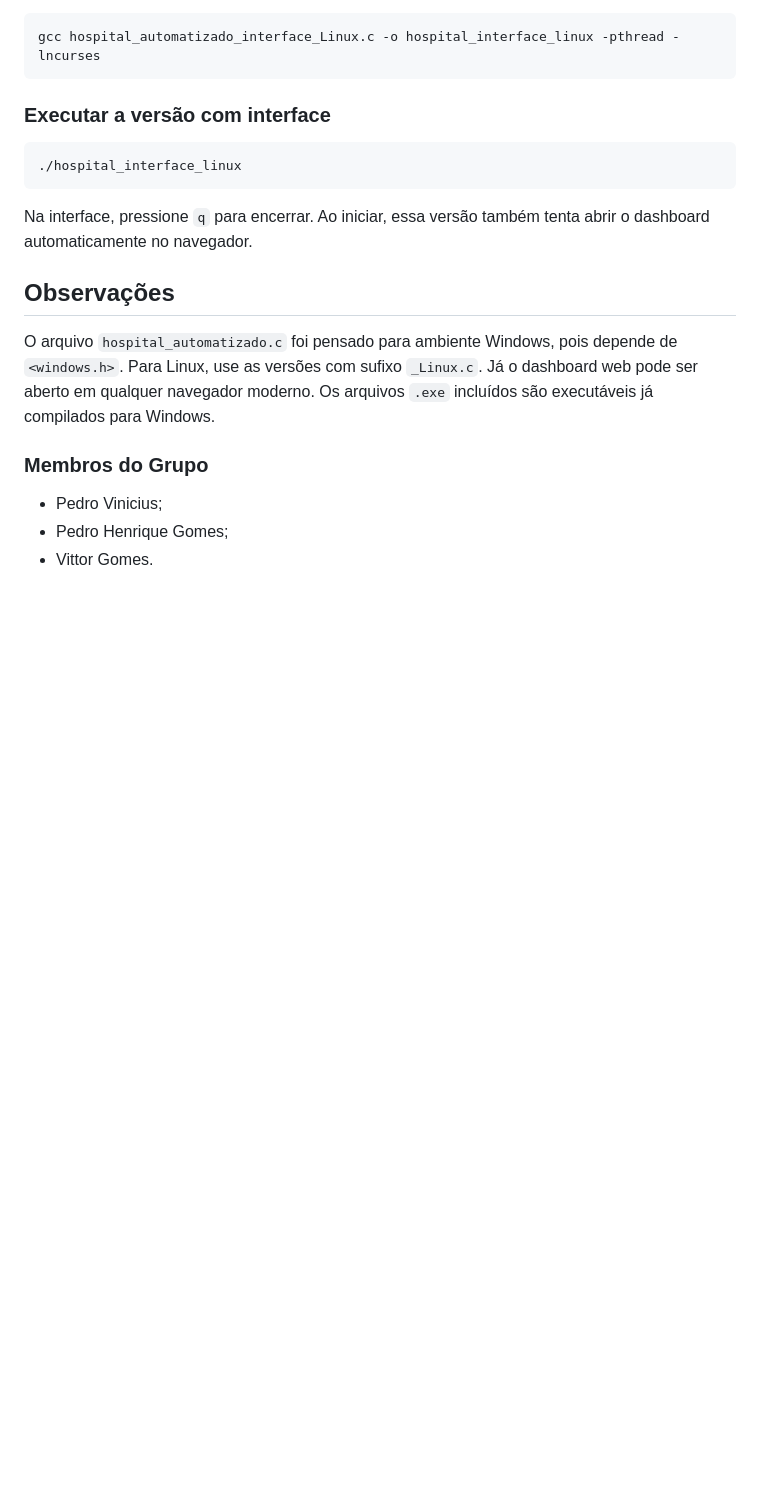
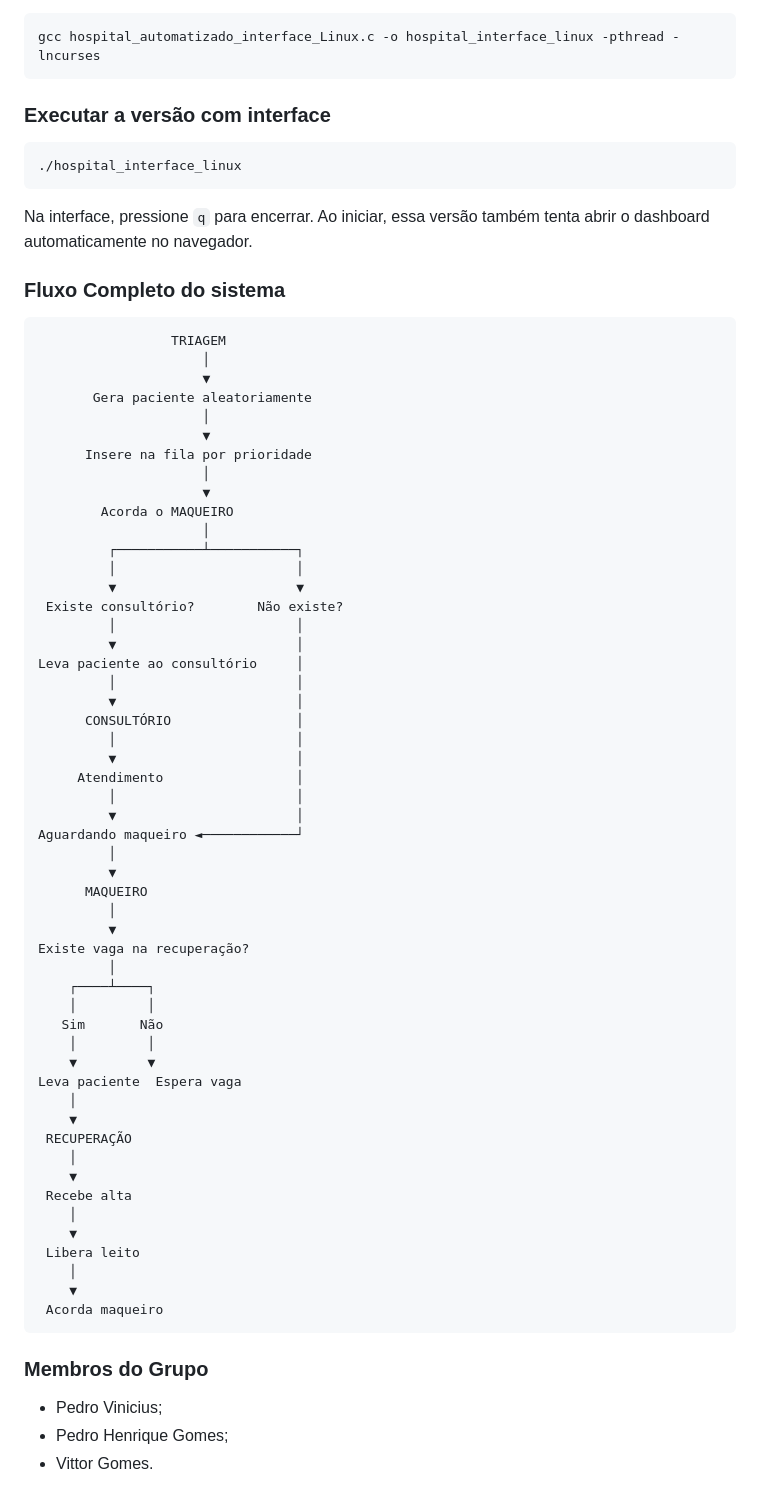
Before and after one commit to Pedrov24/Hospital-Automatizado-C, a Markdown page: README.md, the part around the change. Rendered like a GitHub page; blank space fills up the shorter version.

Commit message:
Enhance README with system flowchart and members
Added a flowchart for the system process and updated group member list.

````diff
--- a/README.md
+++ b/README.md
@@ -126,9 +126,62 @@ gcc hospital_automatizado_interface_Linux.c -o hospital_interface_linux -pthread
 
 Na interface, pressione `q` para encerrar. Ao iniciar, essa versão também tenta abrir o dashboard automaticamente no navegador.
 
-## Observações
+### Fluxo Completo do sistema
 
-O arquivo `hospital_automatizado.c` foi pensado para ambiente Windows, pois depende de `<windows.h>`. Para Linux, use as versões com sufixo `_Linux.c`. Já o dashboard web pode ser aberto em qualquer navegador moderno. Os arquivos `.exe` incluídos são executáveis já compilados para Windows.
+```
+                 TRIAGEM
+                     │
+                     ▼
+       Gera paciente aleatoriamente
+                     │
+                     ▼
+      Insere na fila por prioridade
+                     │
+                     ▼
+        Acorda o MAQUEIRO
+                     │
+         ┌───────────┴───────────┐
+         │                       │
+         ▼                       ▼
+ Existe consultório?        Não existe?
+         │                       │
+         ▼                       │
+Leva paciente ao consultório     │
+         │                       │
+         ▼                       │
+      CONSULTÓRIO                │
+         │                       │
+         ▼                       │
+     Atendimento                 │
+         │                       │
+         ▼                       │
+Aguardando maqueiro ◄────────────┘
+         │
+         ▼
+      MAQUEIRO
+         │
+         ▼
+Existe vaga na recuperação?
+         │
+    ┌────┴────┐
+    │         │
+   Sim       Não
+    │         │
+    ▼         ▼
+Leva paciente  Espera vaga
+    │
+    ▼
+ RECUPERAÇÃO
+    │
+    ▼
+ Recebe alta
+    │
+    ▼
+ Libera leito
+    │
+    ▼
+ Acorda maqueiro
+```
 
 ### Membros do Grupo
 - Pedro Vinicius;
````
